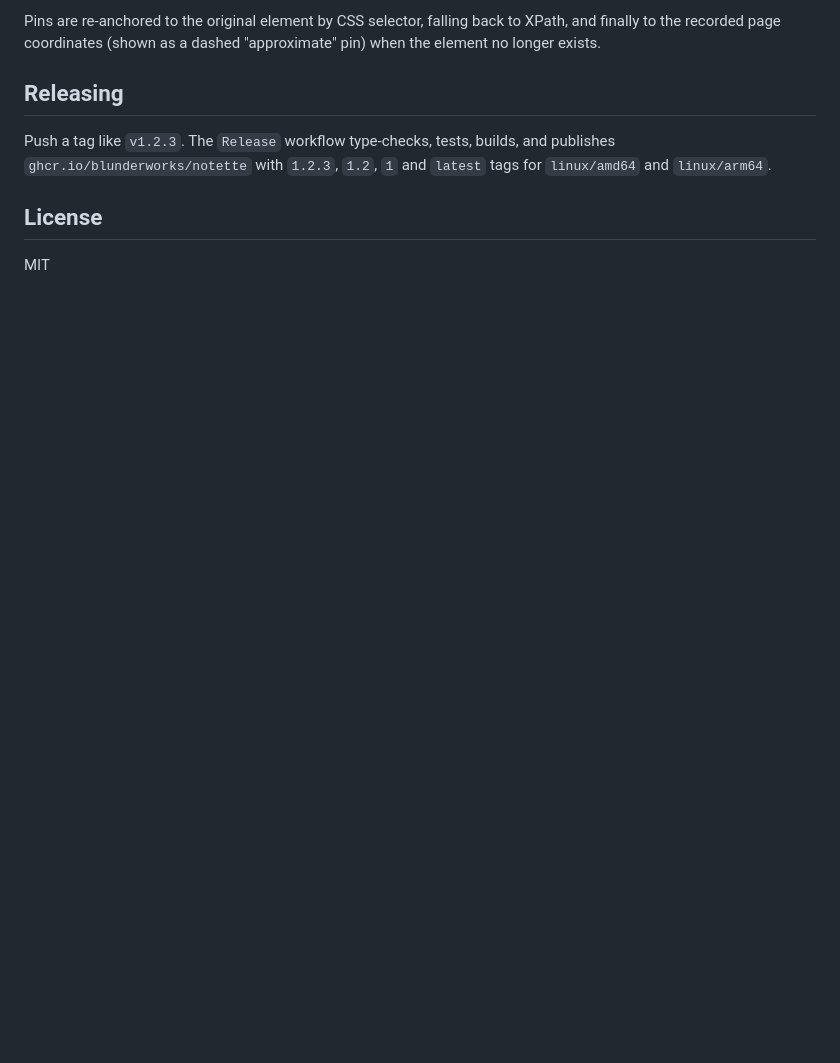
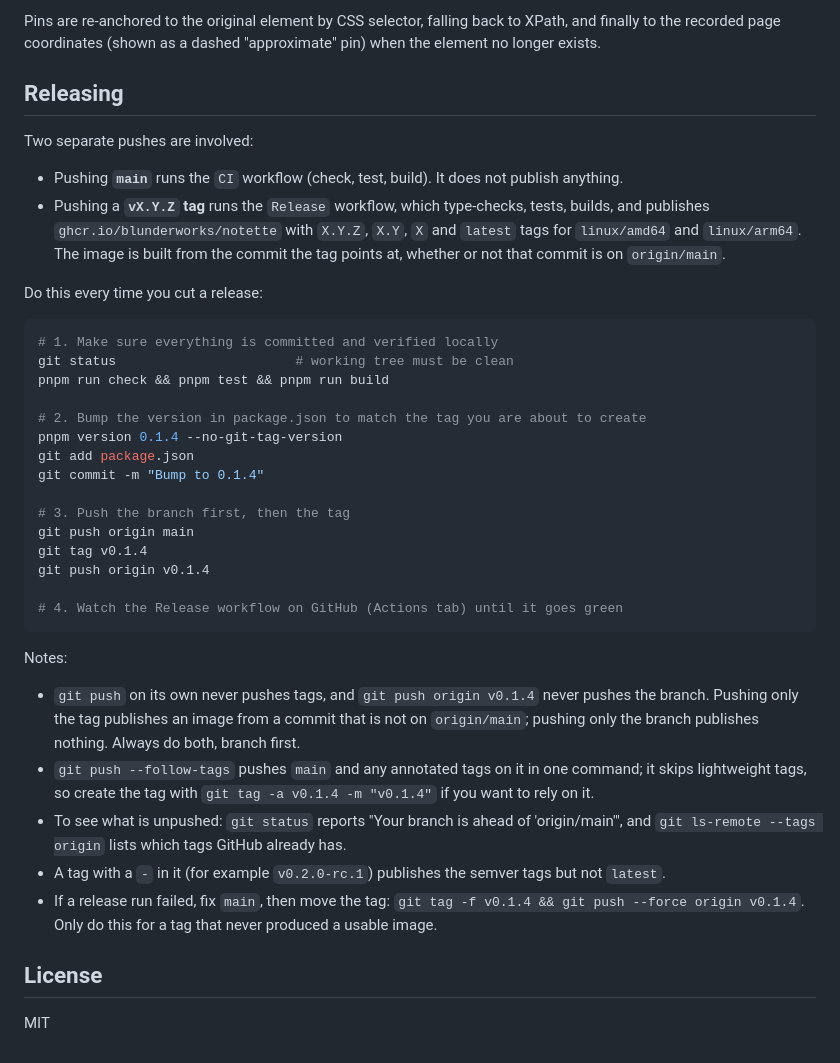
Before and after one commit to Blunderworks/Notette, a Markdown page: README.md, the part around the change. GitHub-like rendering; blank space fills up the shorter version.

Commit message:
Add readme instructions for release versions

````diff
--- a/README.md
+++ b/README.md
@@ -171,7 +171,38 @@ Pins are re-anchored to the original element by CSS selector, falling back to XP
 
 ## Releasing
 
-Push a tag like `v1.2.3`. The `Release` workflow type-checks, tests, builds, and publishes `ghcr.io/blunderworks/notette` with `1.2.3`, `1.2`, `1` and `latest` tags for `linux/amd64` and `linux/arm64`.
+Two separate pushes are involved:
+
+- Pushing **`main`** runs the `CI` workflow (check, test, build). It does not publish anything.
+- Pushing a **`vX.Y.Z` tag** runs the `Release` workflow, which type-checks, tests, builds, and publishes `ghcr.io/blunderworks/notette` with `X.Y.Z`, `X.Y`, `X` and `latest` tags for `linux/amd64` and `linux/arm64`. The image is built from the commit the tag points at, whether or not that commit is on `origin/main`.
+
+Do this every time you cut a release:
+
+```bash
+# 1. Make sure everything is committed and verified locally
+git status                       # working tree must be clean
+pnpm run check && pnpm test && pnpm run build
+
+# 2. Bump the version in package.json to match the tag you are about to create
+pnpm version 0.1.4 --no-git-tag-version
+git add package.json
+git commit -m "Bump to 0.1.4"
+
+# 3. Push the branch first, then the tag
+git push origin main
+git tag v0.1.4
+git push origin v0.1.4
+
+# 4. Watch the Release workflow on GitHub (Actions tab) until it goes green
+```
+
+Notes:
+
+- `git push` on its own never pushes tags, and `git push origin v0.1.4` never pushes the branch. Pushing only the tag publishes an image from a commit that is not on `origin/main`; pushing only the branch publishes nothing. Always do both, branch first.
+- `git push --follow-tags` pushes `main` and any annotated tags on it in one command; it skips lightweight tags, so create the tag with `git tag -a v0.1.4 -m "v0.1.4"` if you want to rely on it.
+- To see what is unpushed: `git status` reports "Your branch is ahead of 'origin/main'", and `git ls-remote --tags origin` lists which tags GitHub already has.
+- A tag with a `-` in it (for example `v0.2.0-rc.1`) publishes the semver tags but not `latest`.
+- If a release run failed, fix `main`, then move the tag: `git tag -f v0.1.4 && git push --force origin v0.1.4`. Only do this for a tag that never produced a usable image.
 
 ## License
 
````
Also changed, not shown: ARCHITECTURE.md (+1 -1 lines).
